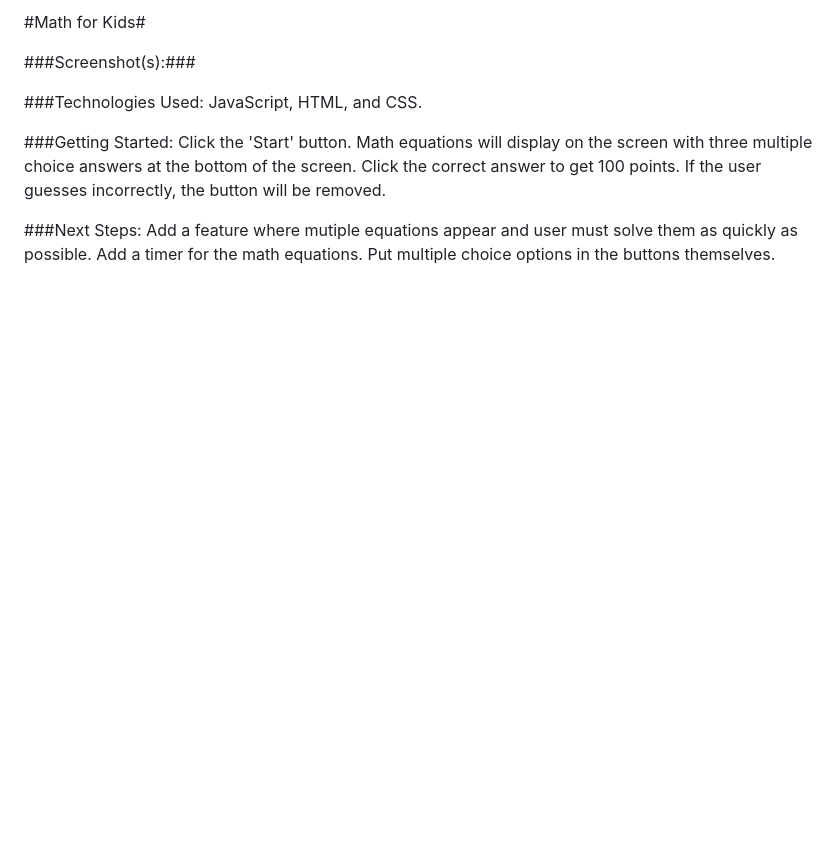
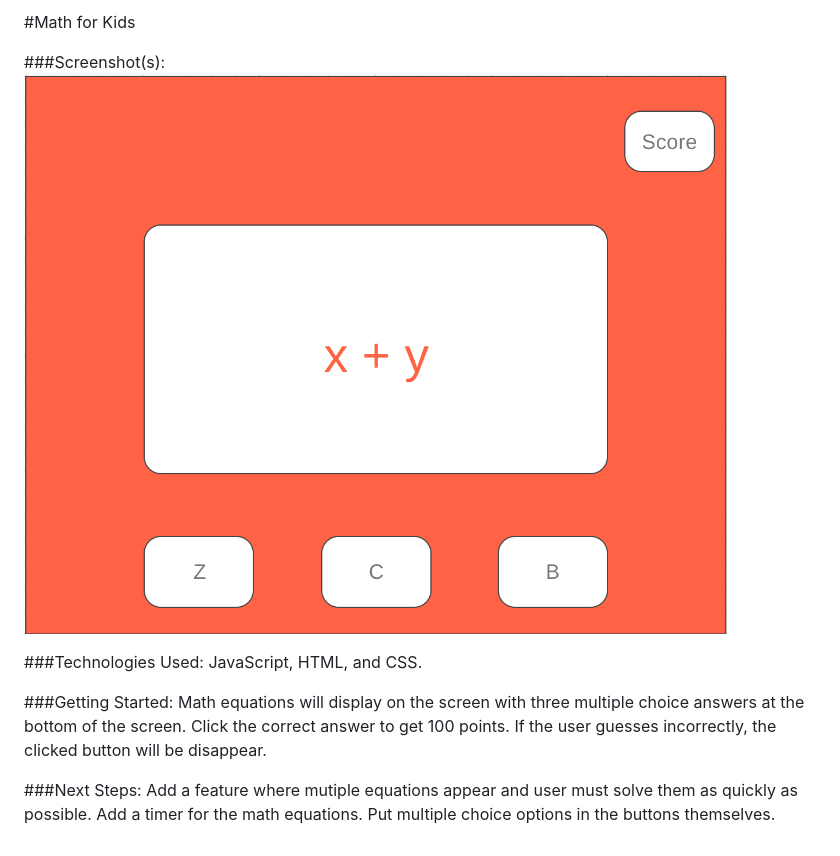
Before and after one commit to d0uble0deven/unit1_project, a Markdown page: readme.md, the part around the change. Rendered like a GitHub page; pictures changed too: kid_wireframe.png (added); blank space fills up the shorter version.

Commit message:
clean up more code

```diff
--- a/readme.md
+++ b/readme.md
@@ -1,14 +1,14 @@
-#Math for Kids#
+#Math for Kids
 
-###Screenshot(s):###
-
+###Screenshot(s):
+![wireframe](kid_wireframe.png)
 
 
 ###Technologies Used:
 JavaScript, HTML, and CSS.
 
 ###Getting Started:
-Click the 'Start' button. Math equations will display on the screen with three multiple choice answers at the bottom of the screen. Click the correct answer to get 100 points. If the user guesses incorrectly, the button will be removed.
+Math equations will display on the screen with three multiple choice answers at the bottom of the screen. Click the correct answer to get 100 points. If the user guesses incorrectly, the clicked button will be disappear.
 
 ###Next Steps:
 Add a feature where mutiple equations appear and user must solve them as quickly as possible. Add a timer for the math equations. Put multiple choice options in the buttons themselves.
```
